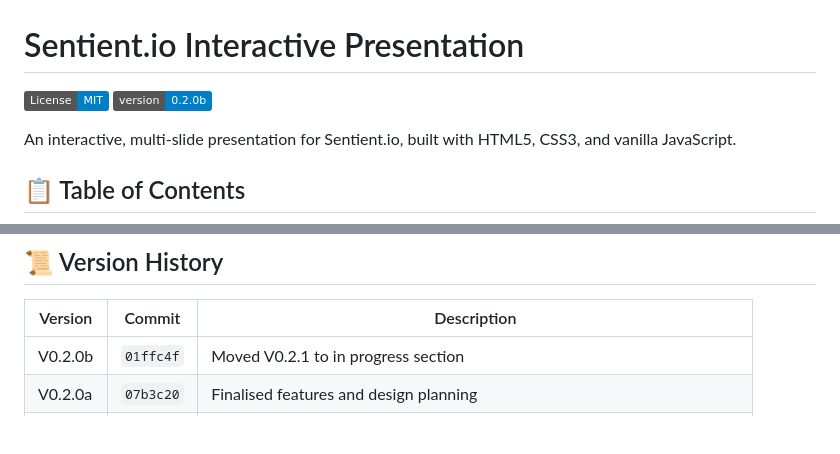
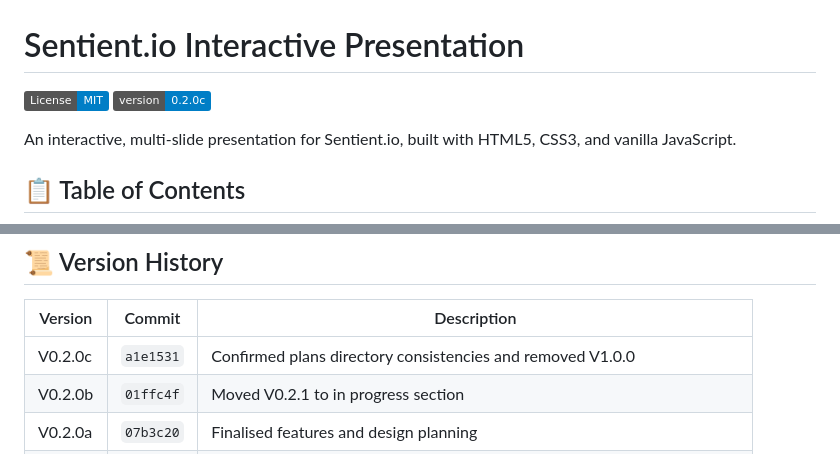
Before and after one commit to christopheryeo/sentient-BP, a Markdown page: README.md, 2 parts joined by grey strips. Rendered like a GitHub page; badges without logos; blank space fills up the shorter version.

Commit message:
docs: Update version history to include V0.2.0c

```diff
--- a/README.md
+++ b/README.md
@@ -1,7 +1,7 @@
 # Sentient.io Interactive Presentation
 
 [![License](https://img.shields.io/badge/License-MIT-blue.svg)](https://opensource.org/licenses/MIT)
-[![Version](https://img.shields.io/badge/version-0.2.0b-blue.svg)](plans/_reference/CHANGELOG.md)
+[![Version](https://img.shields.io/badge/version-0.2.0c-blue.svg)](plans/_reference/CHANGELOG.md)
 
 An interactive, multi-slide presentation for Sentient.io, built with HTML5, CSS3, and vanilla JavaScript.
 
@@ -230,6 +230,7 @@ This project is open source and available under the [MIT License](LICENSE).
 
 | Version  | Commit    | Description                                                                 |
 |----------|-----------|-----------------------------------------------------------------------------|
+| V0.2.0c  | `a1e1531` | Confirmed plans directory consistencies and removed V1.0.0                  |
 | V0.2.0b  | `01ffc4f` | Moved V0.2.1 to in progress section                                         |
 | V0.2.0a  | `07b3c20` | Finalised features and design planning                                      |
 | V0.2.0   | `955cdfb` | Created git tags as versions and adjusted plans                            |
```
